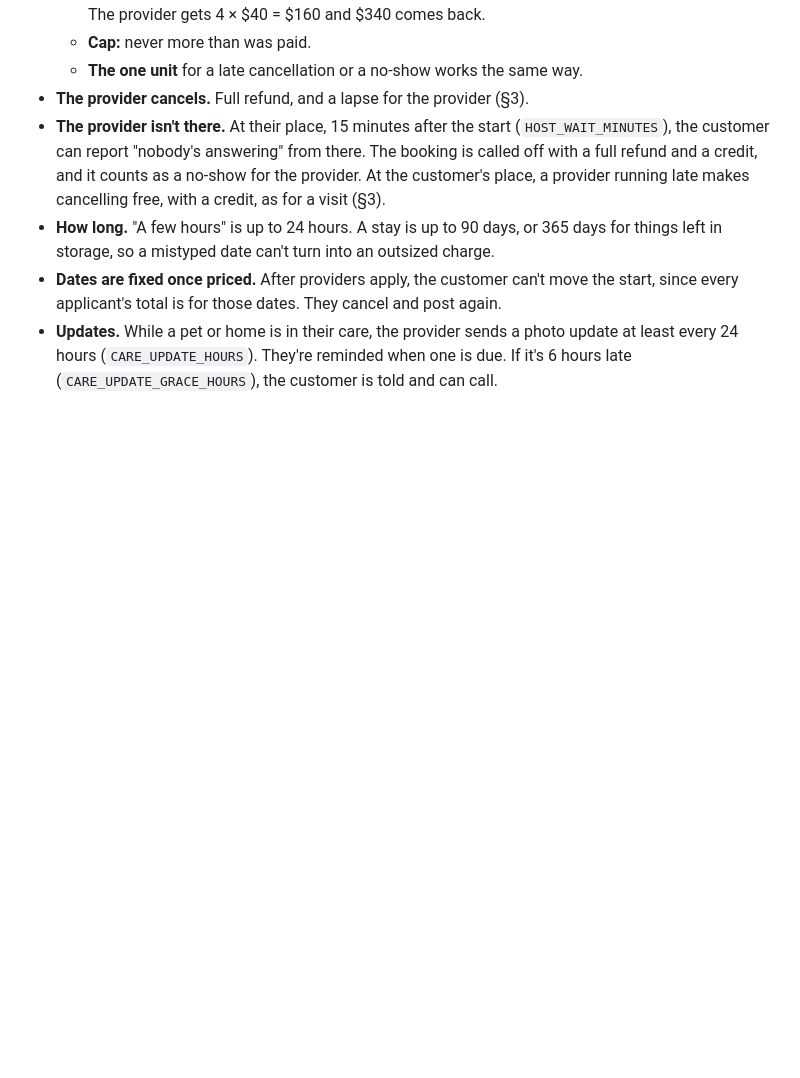
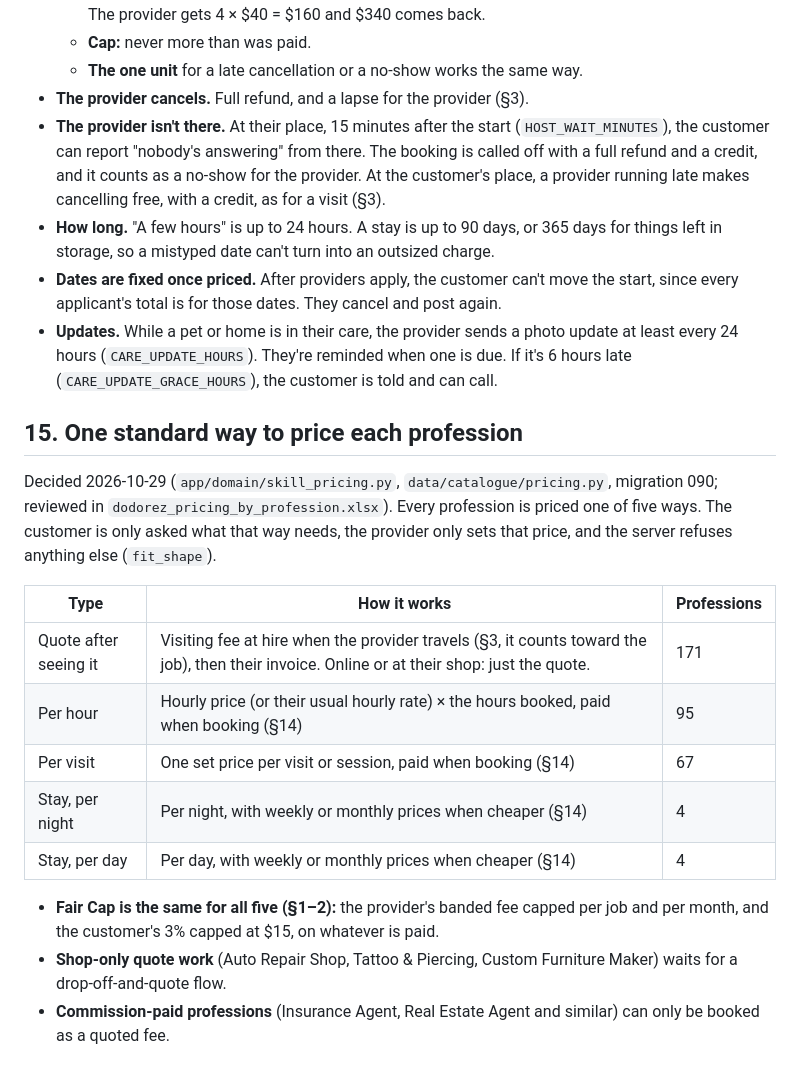
Before and after one commit to SRAYAPANENI/SKoFy-Website, a Markdown page: docs/MONEY_RULES_DESIGN.md, the part around the change. Drawn GitHub-style; blank space fills up the shorter version.

```diff
--- a/docs/MONEY_RULES_DESIGN.md
+++ b/docs/MONEY_RULES_DESIGN.md
@@ -690,3 +690,19 @@ card instead of a visit and a quote. There's no visiting fee.
   photo update at least every 24 hours (`CARE_UPDATE_HOURS`). They're
   reminded when one is due. If it's 6 hours late (`CARE_UPDATE_GRACE_HOURS`),
   the customer is told and can call.
+
+## 15. One standard way to price each profession
+
+Decided 2026-10-29 (`app/domain/skill_pricing.py`, `data/catalogue/pricing.py`, migration 090; reviewed in `dodorez_pricing_by_profession.xlsx`). Every profession is priced one of five ways. The customer is only asked what that way needs, the provider only sets that price, and the server refuses anything else (`fit_shape`).
+
+| Type | How it works | Professions |
+|---|---|---|
+| Quote after seeing it | Visiting fee at hire when the provider travels (§3, it counts toward the job), then their invoice. Online or at their shop: just the quote. | 171 |
+| Per hour | Hourly price (or their usual hourly rate) × the hours booked, paid when booking (§14) | 95 |
+| Per visit | One set price per visit or session, paid when booking (§14) | 67 |
+| Stay, per night | Per night, with weekly or monthly prices when cheaper (§14) | 4 |
+| Stay, per day | Per day, with weekly or monthly prices when cheaper (§14) | 4 |
+
+- **Fair Cap is the same for all five (§1–2):** the provider's banded fee capped per job and per month, and the customer's 3% capped at $15, on whatever is paid.
+- **Shop-only quote work** (Auto Repair Shop, Tattoo & Piercing, Custom Furniture Maker) waits for a drop-off-and-quote flow.
+- **Commission-paid professions** (Insurance Agent, Real Estate Agent and similar) can only be booked as a quoted fee.
```
Also changed, not shown: docs/ROADMAP.md (+14 -0 lines).
